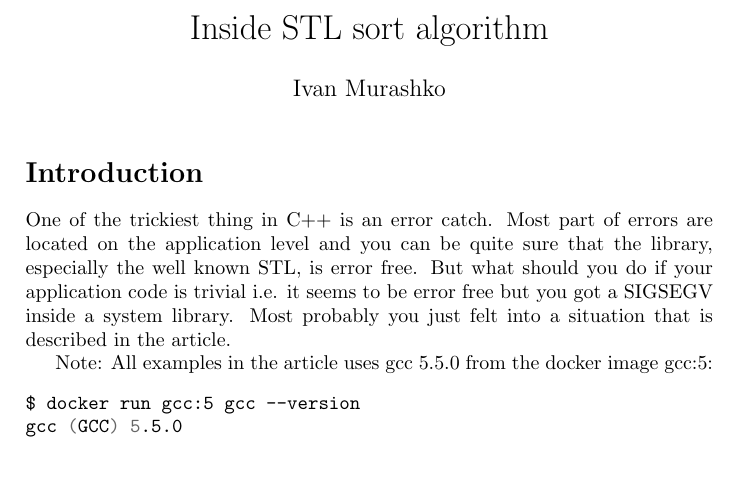
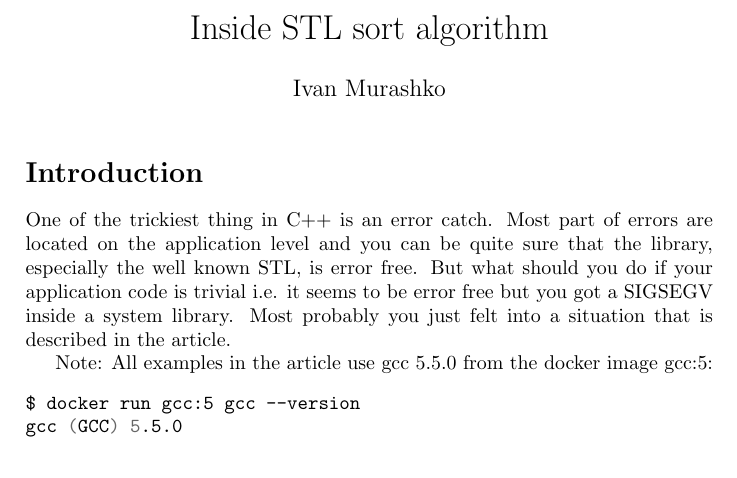
Before and after one commit to ivanmurashko/articles, a LaTeX document (cppsort/cppsort.tex): part of page 1 of 4, cut so that both start at the same text. Compiled offline with pdfLaTeX; a missing bibliography style is replaced by a similar one.

Commit message:
article: comments from Alexey R

```diff
--- a/cppsort/cppsort.tex
+++ b/cppsort/cppsort.tex
@@ -37,7 +37,7 @@ error free but you got a SIGSEGV inside a system library. Most
 probably you just felt into a situation that is described in the
 article.
 
-Note: All examples in the article uses gcc 5.5.0 from the docker image
+Note: All examples in the article use gcc 5.5.0 from the docker image
 gcc:5:
 \begin{minted}{shell}
 $ docker run gcc:5 gcc --version
```
Also changed, not shown: cppsort/cppsort.pdf, cppsort/cppsort.tex (2 more changed lines).
